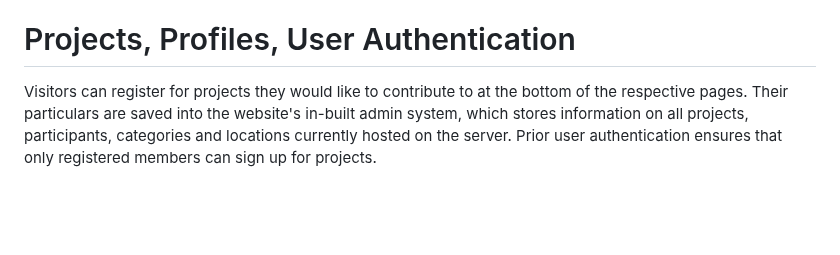
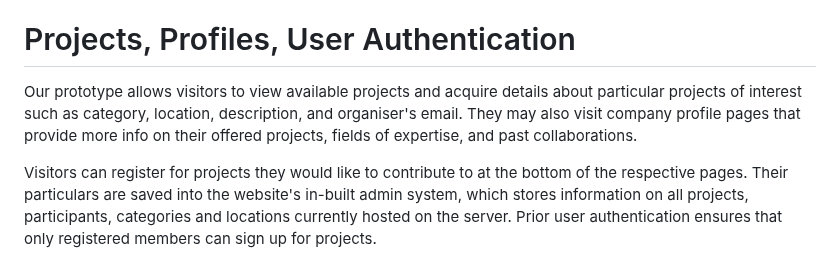
Before and after one commit to Darkarche3/HFG2023, a Markdown page: README.md, the part around the change. Drawn GitHub-style; blank space fills up the shorter version.

```diff
--- a/README.md
+++ b/README.md
@@ -20,6 +20,8 @@ From there, one can proceed to explore the projects, profile, and collaborations
 Global Connect is a **one-stop projects crowdsourcing repository**, enabling registered companies to share social initaitives that they are organising and garner partners and participants.  Projects are displayed in a list format, organised by categories. Signing up is fast and straightforward, and participants can easily reach out to organisers via email to enquire more about specific projects of interest. Drawing together a wide variety of companies, each is able to contribute resources and skills from their field of expertise to help **"solve each other's problems"** and execute successful projects that affect real change to their target beneficiaries.
 
 # Projects, Profiles, User Authentication
+Our prototype allows visitors to view available projects and acquire details about particular projects of interest such as category, location, description, and organiser's email. They may also visit company profile pages that provide more info on their offered projects, fields of expertise, and past collaborations.
+
 Visitors can register for projects they would like to contribute to at the bottom of the respective pages. Their particulars are saved into the website's in-built admin system, which stores information on all projects, participants, categories and locations currently hosted on the server. Prior user authentication ensures that only registered members can sign up for projects.
 
 # Collaborations
```
